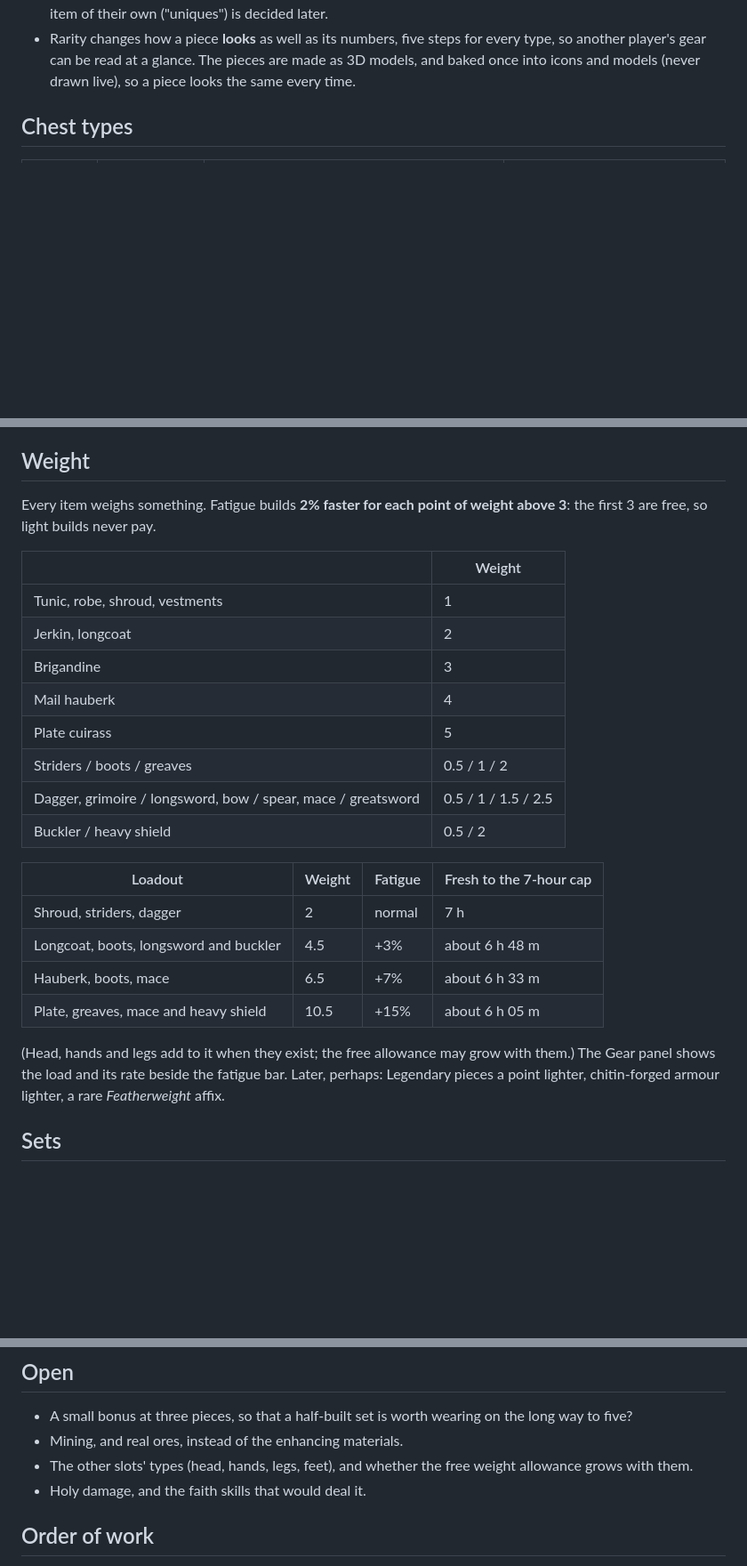
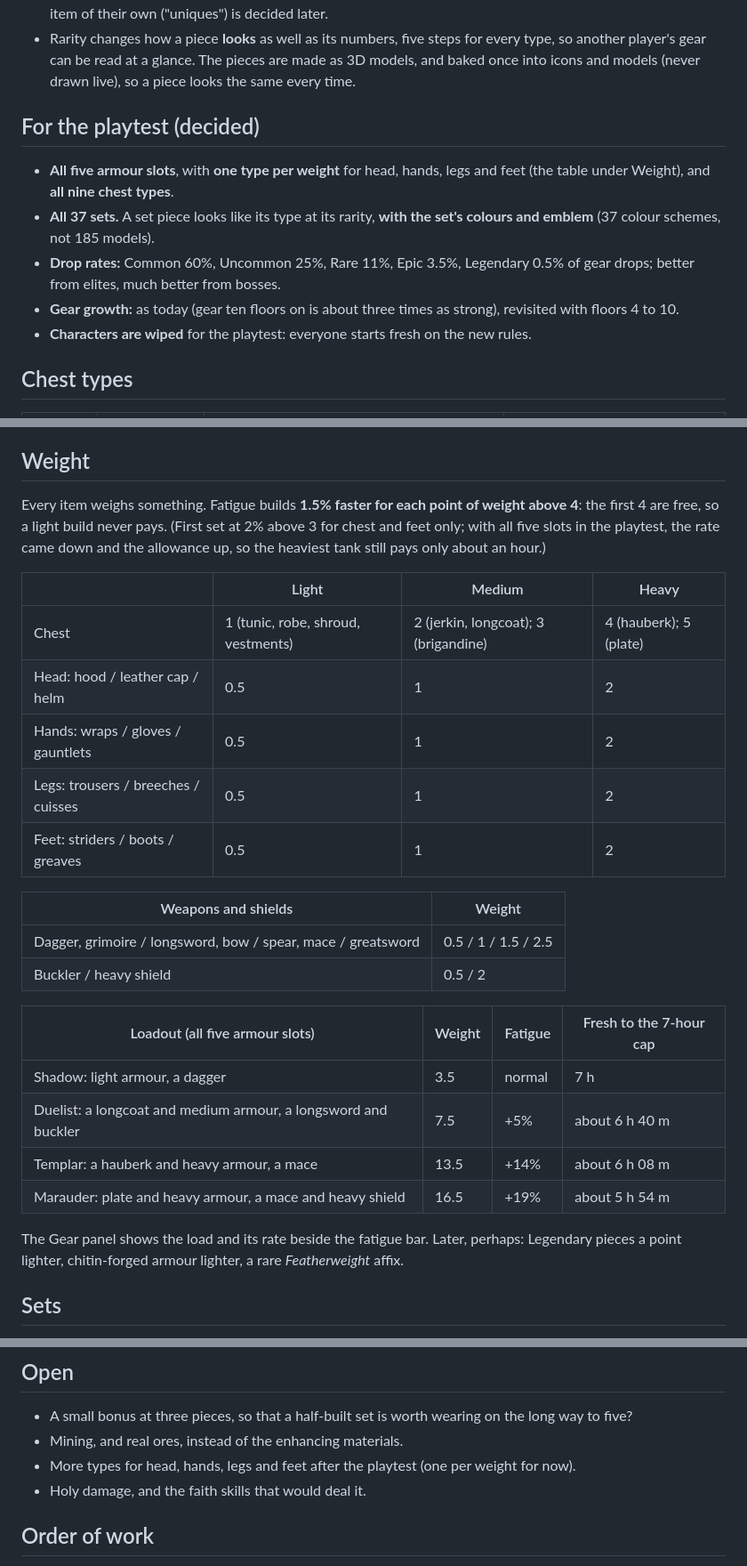
Before and after one commit to krishna0129/Blackspire, a Markdown page: docs/design/gear.md, 3 parts joined by grey strips. Shown at 89% size. GitHub-like rendering; blank space fills up the shorter version.

Commit message:
Gear for the playtest: all five slots, all 37 sets, drop rates, weight rebalanced
Co-Authored-By: Claude Opus 5.5 <noreply@anthropic.com>
Claude-Session: https://claude.ai/code/session_01Mgs8ocVP15GLV6CFyzxKW5

```diff
--- a/docs/design/gear.md
+++ b/docs/design/gear.md
@@ -23,6 +23,17 @@ designed now (chest pieces first); the rules wait for them.
 - Rarity changes how a piece **looks** as well as its numbers, five steps for every type, so another player's gear
   can be read at a glance. The pieces are made as 3D models, and baked once into icons and models (never drawn
   live), so a piece looks the same every time.
+
+## For the playtest (decided)
+
+- **All five armour slots**, with **one type per weight** for head, hands, legs and feet (the table under Weight), and
+  **all nine chest types**.
+- **All 37 sets.** A set piece looks like its type at its rarity, **with the set's colours and emblem** (37 colour
+  schemes, not 185 models).
+- **Drop rates:** Common 60%, Uncommon 25%, Rare 11%, Epic 3.5%, Legendary 0.5% of gear drops; better from elites,
+  much better from bosses.
+- **Gear growth:** as today (gear ten floors on is about three times as strong), revisited with floors 4 to 10.
+- **Characters are wiped** for the playtest: everyone starts fresh on the new rules.
 
 ## Chest types
 
@@ -64,30 +75,32 @@ tooltip says it outright: *"−10% move speed, needs 24 strength (you have 12):
 
 ## Weight
 
-Every item weighs something. Fatigue builds **2% faster for each point of weight above 3**: the first 3 are free, so
-light builds never pay.
+Every item weighs something. Fatigue builds **1.5% faster for each point of weight above 4**: the first 4 are free, so
+a light build never pays. (First set at 2% above 3 for chest and feet only; with all five slots in the playtest, the
+rate came down and the allowance up, so the heaviest tank still pays only about an hour.)
 
-| | Weight |
+| | Light | Medium | Heavy |
+|---|---|---|---|
+| Chest | 1 (tunic, robe, shroud, vestments) | 2 (jerkin, longcoat); 3 (brigandine) | 4 (hauberk); 5 (plate) |
+| Head: hood / leather cap / helm | 0.5 | 1 | 2 |
+| Hands: wraps / gloves / gauntlets | 0.5 | 1 | 2 |
+| Legs: trousers / breeches / cuisses | 0.5 | 1 | 2 |
+| Feet: striders / boots / greaves | 0.5 | 1 | 2 |
+
+| Weapons and shields | Weight |
 |---|---|
-| Tunic, robe, shroud, vestments | 1 |
-| Jerkin, longcoat | 2 |
-| Brigandine | 3 |
-| Mail hauberk | 4 |
-| Plate cuirass | 5 |
-| Striders / boots / greaves | 0.5 / 1 / 2 |
 | Dagger, grimoire / longsword, bow / spear, mace / greatsword | 0.5 / 1 / 1.5 / 2.5 |
 | Buckler / heavy shield | 0.5 / 2 |
 
-| Loadout | Weight | Fatigue | Fresh to the 7-hour cap |
+| Loadout (all five armour slots) | Weight | Fatigue | Fresh to the 7-hour cap |
 |---|---|---|---|
-| Shroud, striders, dagger | 2 | normal | 7 h |
-| Longcoat, boots, longsword and buckler | 4.5 | +3% | about 6 h 48 m |
-| Hauberk, boots, mace | 6.5 | +7% | about 6 h 33 m |
-| Plate, greaves, mace and heavy shield | 10.5 | +15% | about 6 h 05 m |
+| Shadow: light armour, a dagger | 3.5 | normal | 7 h |
+| Duelist: a longcoat and medium armour, a longsword and buckler | 7.5 | +5% | about 6 h 40 m |
+| Templar: a hauberk and heavy armour, a mace | 13.5 | +14% | about 6 h 08 m |
+| Marauder: plate and heavy armour, a mace and heavy shield | 16.5 | +19% | about 5 h 54 m |
 
-(Head, hands and legs add to it when they exist; the free allowance may grow with them.) The Gear panel shows the
-load and its rate beside the fatigue bar. Later, perhaps: Legendary pieces a point lighter, chitin-forged armour
-lighter, a rare *Featherweight* affix.
+The Gear panel shows the load and its rate beside the fatigue bar. Later, perhaps: Legendary pieces a point lighter,
+chitin-forged armour lighter, a rare *Featherweight* affix.
 
 ## Sets
 
@@ -210,7 +223,7 @@ Single pieces, no set; each bends one rule, usually at a cost.
 
 - A small bonus at three pieces, so that a half-built set is worth wearing on the long way to five?
 - Mining, and real ores, instead of the enhancing materials.
-- The other slots' types (head, hands, legs, feet), and whether the free weight allowance grows with them.
+- More types for head, hands, legs and feet after the playtest (one per weight for now).
 - Holy damage, and the faith skills that would deal it.
 
 ## Order of work
```
Also changed, not shown: docs/roadmap.md (+9 -10 lines).
